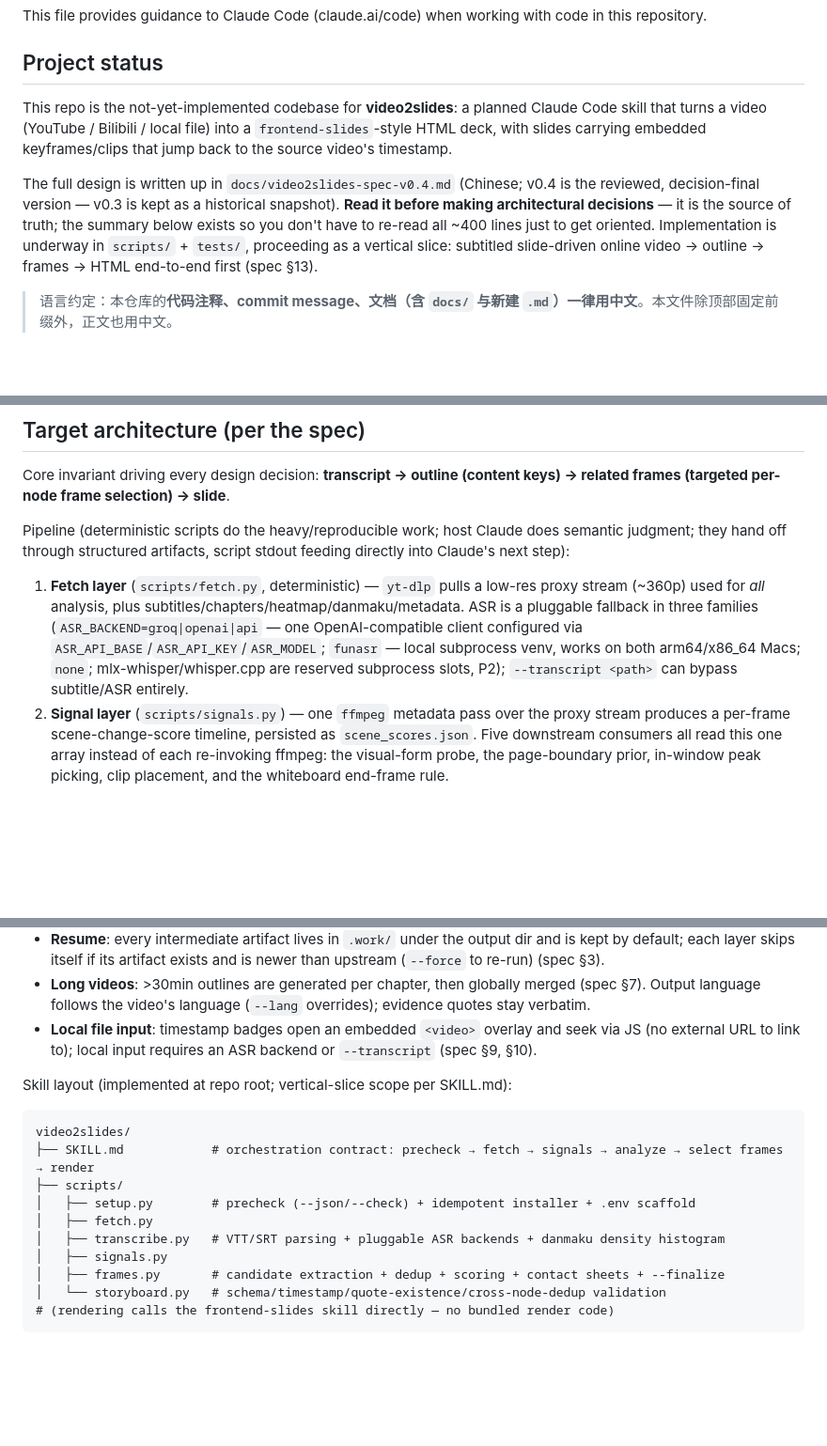
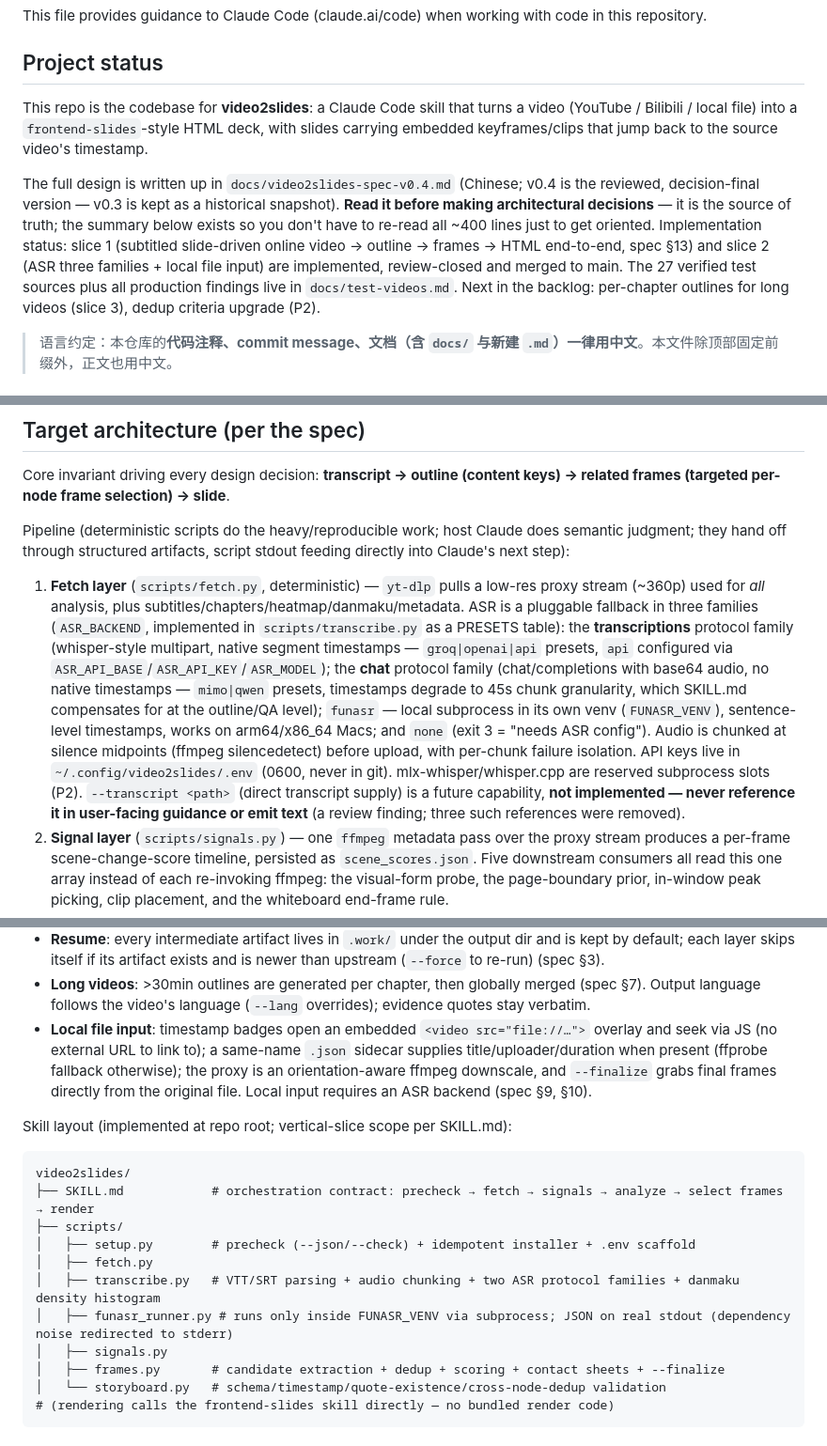
Before and after one commit to caomaocao/video2slides, a Markdown page: CLAUDE.md, 3 parts joined by grey strips. Shown at 94% size. Drawn GitHub-style; blank space fills up the shorter version.

Commit message:
docs: CLAUDE.md 同步切片 2 后现状——仓库已实装(切片1/2 合入)、ASR 双协议家族+funasr 描述落地、--transcript 标注未实现禁引导、本地输入细节与脚本清单补 funasr_runner
Co-Authored-By: Claude Fable 5 <noreply@anthropic.com>
Claude-Session: https://claude.ai/code/session_01Ux6Rb4dXZj4gbwNLPvAMW8

````diff
--- a/CLAUDE.md
+++ b/CLAUDE.md
@@ -4,9 +4,9 @@ This file provides guidance to Claude Code (claude.ai/code) when working with co
 
 ## Project status
 
-This repo is the not-yet-implemented codebase for **video2slides**: a planned Claude Code skill that turns a video (YouTube / Bilibili / local file) into a `frontend-slides`-style HTML deck, with slides carrying embedded keyframes/clips that jump back to the source video's timestamp.
+This repo is the codebase for **video2slides**: a Claude Code skill that turns a video (YouTube / Bilibili / local file) into a `frontend-slides`-style HTML deck, with slides carrying embedded keyframes/clips that jump back to the source video's timestamp.
 
-The full design is written up in `docs/video2slides-spec-v0.4.md` (Chinese; v0.4 is the reviewed, decision-final version — v0.3 is kept as a historical snapshot). **Read it before making architectural decisions** — it is the source of truth; the summary below exists so you don't have to re-read all ~400 lines just to get oriented. Implementation is underway in `scripts/` + `tests/`, proceeding as a vertical slice: subtitled slide-driven online video → outline → frames → HTML end-to-end first (spec §13).
+The full design is written up in `docs/video2slides-spec-v0.4.md` (Chinese; v0.4 is the reviewed, decision-final version — v0.3 is kept as a historical snapshot). **Read it before making architectural decisions** — it is the source of truth; the summary below exists so you don't have to re-read all ~400 lines just to get oriented. Implementation status: slice 1 (subtitled slide-driven online video → outline → frames → HTML end-to-end, spec §13) and slice 2 (ASR three families + local file input) are implemented, review-closed and merged to main. The 27 verified test sources plus all production findings live in `docs/test-videos.md`. Next in the backlog: per-chapter outlines for long videos (slice 3), dedup criteria upgrade (P2).
 
 > 语言约定：本仓库的**代码注释、commit message、文档（含 `docs/` 与新建 `.md`）一律用中文**。本文件除顶部固定前缀外，正文也用中文。
 
@@ -23,7 +23,7 @@ Core invariant driving every design decision: **transcript → outline (content
 
 Pipeline (deterministic scripts do the heavy/reproducible work; host Claude does semantic judgment; they hand off through structured artifacts, script stdout feeding directly into Claude's next step):
 
-1. **Fetch layer** (`scripts/fetch.py`, deterministic) — `yt-dlp` pulls a low-res proxy stream (~360p) used for *all* analysis, plus subtitles/chapters/heatmap/danmaku/metadata. ASR is a pluggable fallback in three families (`ASR_BACKEND=groq|openai|api` — one OpenAI-compatible client configured via `ASR_API_BASE`/`ASR_API_KEY`/`ASR_MODEL`; `funasr` — local subprocess venv, works on both arm64/x86_64 Macs; `none`; mlx-whisper/whisper.cpp are reserved subprocess slots, P2); `--transcript <path>` can bypass subtitle/ASR entirely.
+1. **Fetch layer** (`scripts/fetch.py`, deterministic) — `yt-dlp` pulls a low-res proxy stream (~360p) used for *all* analysis, plus subtitles/chapters/heatmap/danmaku/metadata. ASR is a pluggable fallback in three families (`ASR_BACKEND`, implemented in `scripts/transcribe.py` as a PRESETS table): the **transcriptions** protocol family (whisper-style multipart, native segment timestamps — `groq|openai|api` presets, `api` configured via `ASR_API_BASE`/`ASR_API_KEY`/`ASR_MODEL`); the **chat** protocol family (chat/completions with base64 audio, no native timestamps — `mimo|qwen` presets, timestamps degrade to 45s chunk granularity, which SKILL.md compensates for at the outline/QA level); `funasr` — local subprocess in its own venv (`FUNASR_VENV`), sentence-level timestamps, works on arm64/x86_64 Macs; and `none` (exit 3 = "needs ASR config"). Audio is chunked at silence midpoints (ffmpeg silencedetect) before upload, with per-chunk failure isolation. API keys live in `~/.config/video2slides/.env` (0600, never in git). mlx-whisper/whisper.cpp are reserved subprocess slots (P2). `--transcript <path>` (direct transcript supply) is a future capability, **not implemented — never reference it in user-facing guidance or emit text** (a review finding; three such references were removed).
 2. **Signal layer** (`scripts/signals.py`) — one `ffmpeg` metadata pass over the proxy stream produces a per-frame scene-change-score timeline, persisted as `scene_scores.json`. Five downstream consumers all read this one array instead of each re-invoking ffmpeg: the visual-form probe, the page-boundary prior, in-window peak picking, clip placement, and the whiteboard end-frame rule.
 3. **Analysis layer** (host Claude) — classifies two orthogonal axes: **visual_form** (axis A: slide-driven / screen-recording / talking-head / cinematic, read off the scene-score curve shape + edge density) and **genre** (axis B: from transcript + metadata). Generates a hierarchical outline where every node must cite a verbatim evidence quote (anti-hallucination check against the transcript text). For slide-driven segments, node boundaries snap to page boundaries (scene-score spikes = slide changes).
 4. **Frame layer** (`scripts/frames.py` + a Claude final pass) — every leaf node's selection window (after alignment correction — windows get pre/post-expanded because the best frame often falls outside the literal spoken-time window) is merged into a single compound ffmpeg `select` expression and extracted in one decode pass. Candidates go through RGB sliding-window dedup (last 4 kept frames, to catch A-B-A cutaways) and blur/text-density scoring, pruned to top-3 per point. Candidates are tiled into contact sheets so Claude does one `Read` per chapter instead of reading every frame. Output: `storyboard.json`, with every leaf node holding proxy-resolution media (`finalized: false`).
@@ -40,7 +40,7 @@ Key v0.4 decisions (details in spec):
 - **Interaction contract**: zero interruptions during analysis; the single interaction point is the pre-render granularity question (merged with frontend-slides Phase 1 "Length"). Style is auto-mapped from genre (axis B), skipping frontend-slides Phase 2; the user can re-render with a different style at zero re-analysis cost (spec §9).
 - **Resume**: every intermediate artifact lives in `.work/` under the output dir and is kept by default; each layer skips itself if its artifact exists and is newer than upstream (`--force` to re-run) (spec §3).
 - **Long videos**: >30min outlines are generated per chapter, then globally merged (spec §7). Output language follows the video's language (`--lang` overrides); evidence quotes stay verbatim.
-- **Local file input**: timestamp badges open an embedded `<video>` overlay and seek via JS (no external URL to link to); local input requires an ASR backend or `--transcript` (spec §9, §10).
+- **Local file input**: timestamp badges open an embedded `<video src="file://…">` overlay and seek via JS (no external URL to link to); a same-name `.json` sidecar supplies title/uploader/duration when present (ffprobe fallback otherwise); the proxy is an orientation-aware ffmpeg downscale, and `--finalize` grabs final frames directly from the original file. Local input requires an ASR backend (spec §9, §10).
 
 Skill layout (implemented at repo root; vertical-slice scope per SKILL.md):
 ```
@@ -49,7 +49,8 @@ video2slides/
 ├── scripts/
 │   ├── setup.py        # precheck (--json/--check) + idempotent installer + .env scaffold
 │   ├── fetch.py
-│   ├── transcribe.py   # VTT/SRT parsing + pluggable ASR backends + danmaku density histogram
+│   ├── transcribe.py   # VTT/SRT parsing + audio chunking + two ASR protocol families + danmaku density histogram
+│   ├── funasr_runner.py # runs only inside FUNASR_VENV via subprocess; JSON on real stdout (dependency noise redirected to stderr)
 │   ├── signals.py
 │   ├── frames.py       # candidate extraction + dedup + scoring + contact sheets + --finalize
 │   └── storyboard.py   # schema/timestamp/quote-existence/cross-node-dedup validation
````
